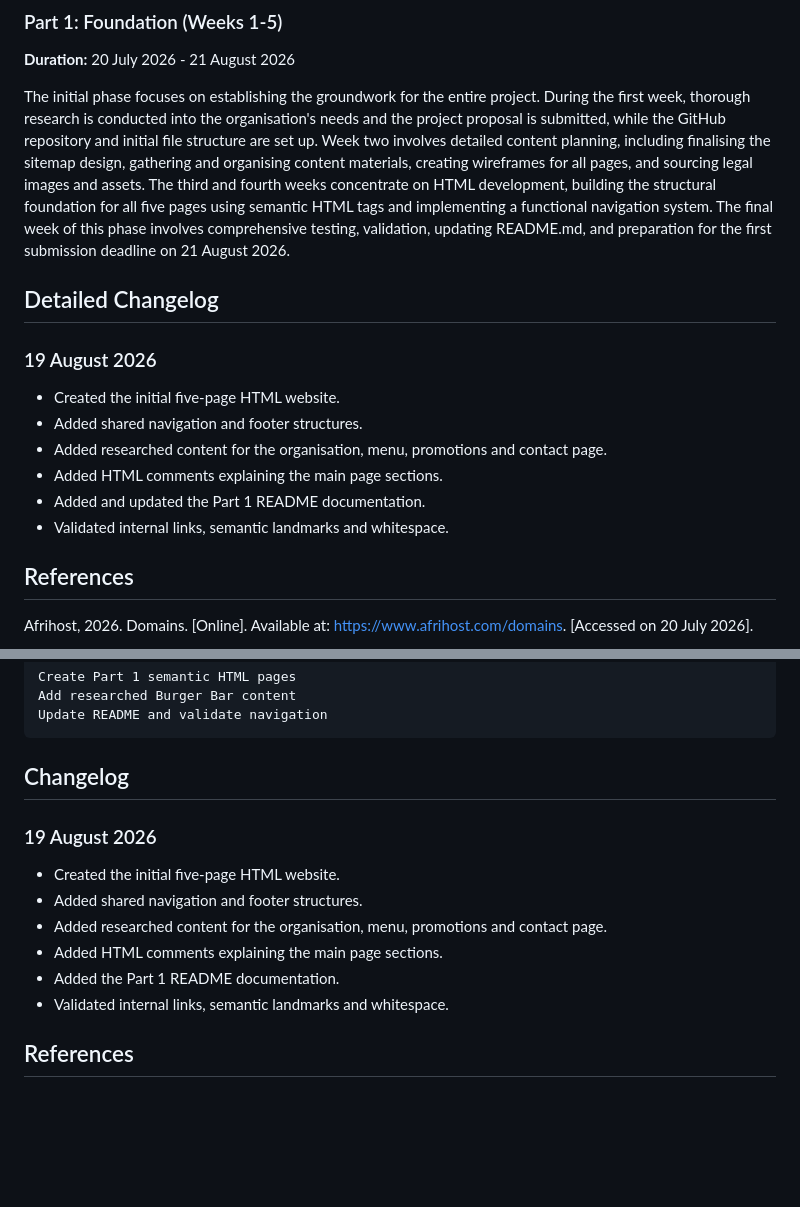
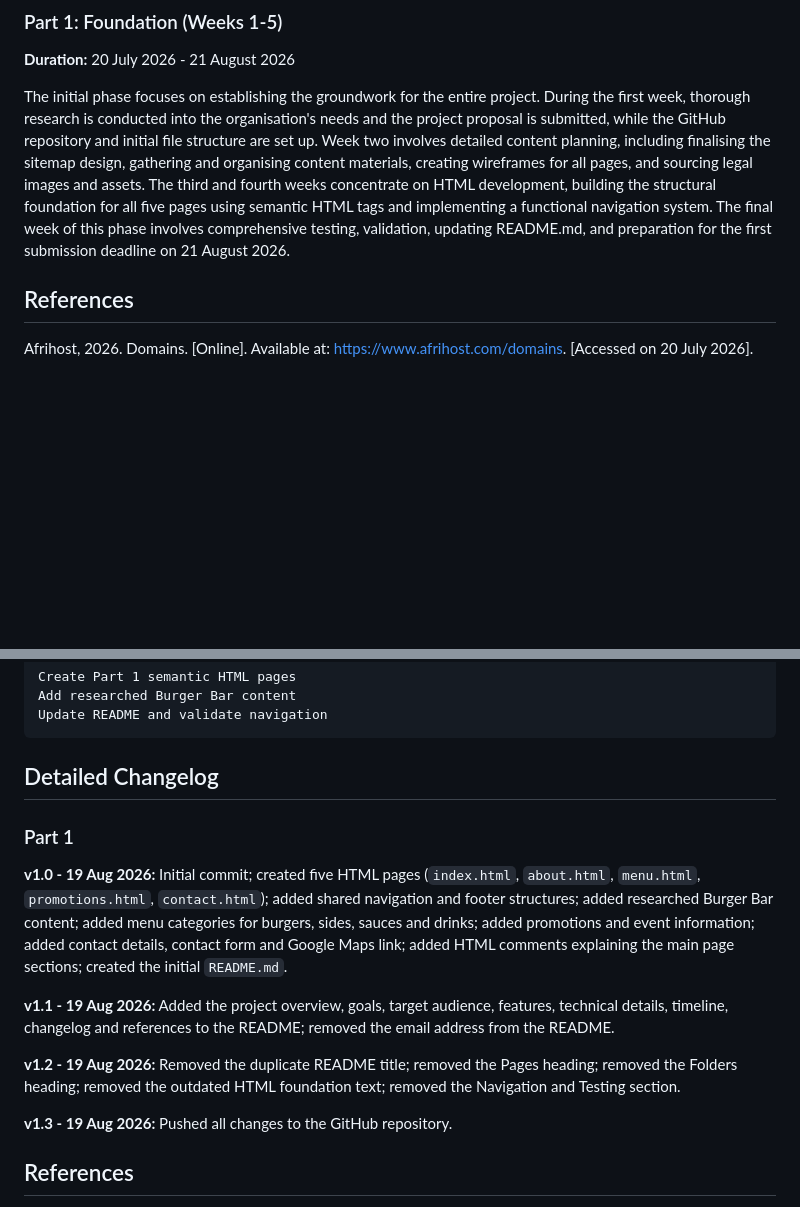
Before and after one commit to omaralopes/WEDE5020w_POE_ST10546572, a Markdown page: README.md, 2 parts joined by grey strips. Rendered like a GitHub page; blank space fills up the shorter version.

Commit message:
Changelog updated

````diff
--- a/README.md
+++ b/README.md
@@ -86,17 +86,6 @@ The content strategy emphasises local Durban relevance while maintaining profess
 **Duration:** 20 July 2026 - 21 August 2026
 
 The initial phase focuses on establishing the groundwork for the entire project. During the first week, thorough research is conducted into the organisation's needs and the project proposal is submitted, while the GitHub repository and initial file structure are set up. Week two involves detailed content planning, including finalising the sitemap design, gathering and organising content materials, creating wireframes for all pages, and sourcing legal images and assets. The third and fourth weeks concentrate on HTML development, building the structural foundation for all five pages using semantic HTML tags and implementing a functional navigation system. The final week of this phase involves comprehensive testing, validation, updating README.md, and preparation for the first submission deadline on 21 August 2026.
-
-## Detailed Changelog
-
-### 19 August 2026
-
-- Created the initial five-page HTML website.
-- Added shared navigation and footer structures.
-- Added researched content for the organisation, menu, promotions and contact page.
-- Added HTML comments explaining the main page sections.
-- Added and updated the Part 1 README documentation.
-- Validated internal links, semantic landmarks and whitespace.
 
 ## References
 
@@ -221,16 +210,17 @@ Add researched Burger Bar content
 Update README and validate navigation
 ```
 
-## Changelog
+## Detailed Changelog
 
-### 19 August 2026
+### Part 1
 
-- Created the initial five-page HTML website.
-- Added shared navigation and footer structures.
-- Added researched content for the organisation, menu, promotions and contact page.
-- Added HTML comments explaining the main page sections.
-- Added the Part 1 README documentation.
-- Validated internal links, semantic landmarks and whitespace.
+**v1.0 - 19 Aug 2026:** Initial commit; created five HTML pages (`index.html`, `about.html`, `menu.html`, `promotions.html`, `contact.html`); added shared navigation and footer structures; added researched Burger Bar content; added menu categories for burgers, sides, sauces and drinks; added promotions and event information; added contact details, contact form and Google Maps link; added HTML comments explaining the main page sections; created the initial `README.md`.
+
+**v1.1 - 19 Aug 2026:** Added the project overview, goals, target audience, features, technical details, timeline, changelog and references to the README; removed the email address from the README.
+
+**v1.2 - 19 Aug 2026:** Removed the duplicate README title; removed the Pages heading; removed the Folders heading; removed the outdated HTML foundation text; removed the Navigation and Testing section.
+
+**v1.3 - 19 Aug 2026:** Pushed all changes to the GitHub repository.
 
 ## References
 
````
